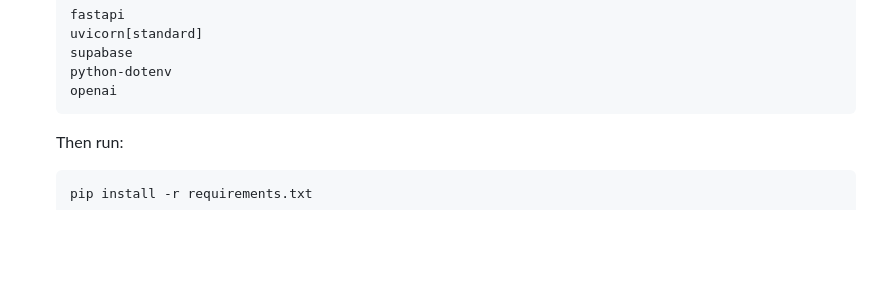
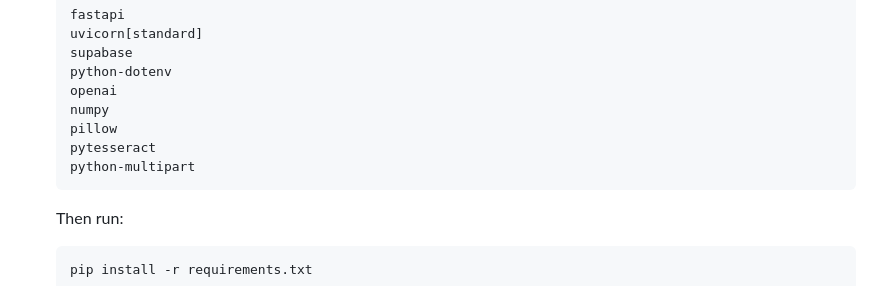
Before and after one commit to ethankang26/chatbot, a Markdown page: README.md, the part around the change. Rendered like a GitHub page; blank space fills up the shorter version.

Commit message:
Update README.md
Updated install dependencies

````diff
--- a/README.md
+++ b/README.md
@@ -35,6 +35,10 @@ This project is a Python-based chatbot that uses FastAPI for the web framework a
     supabase
     python-dotenv
     openai
+    numpy
+    pillow
+    pytesseract
+    python-multipart
     ```
     Then run:
     ```bash
````
